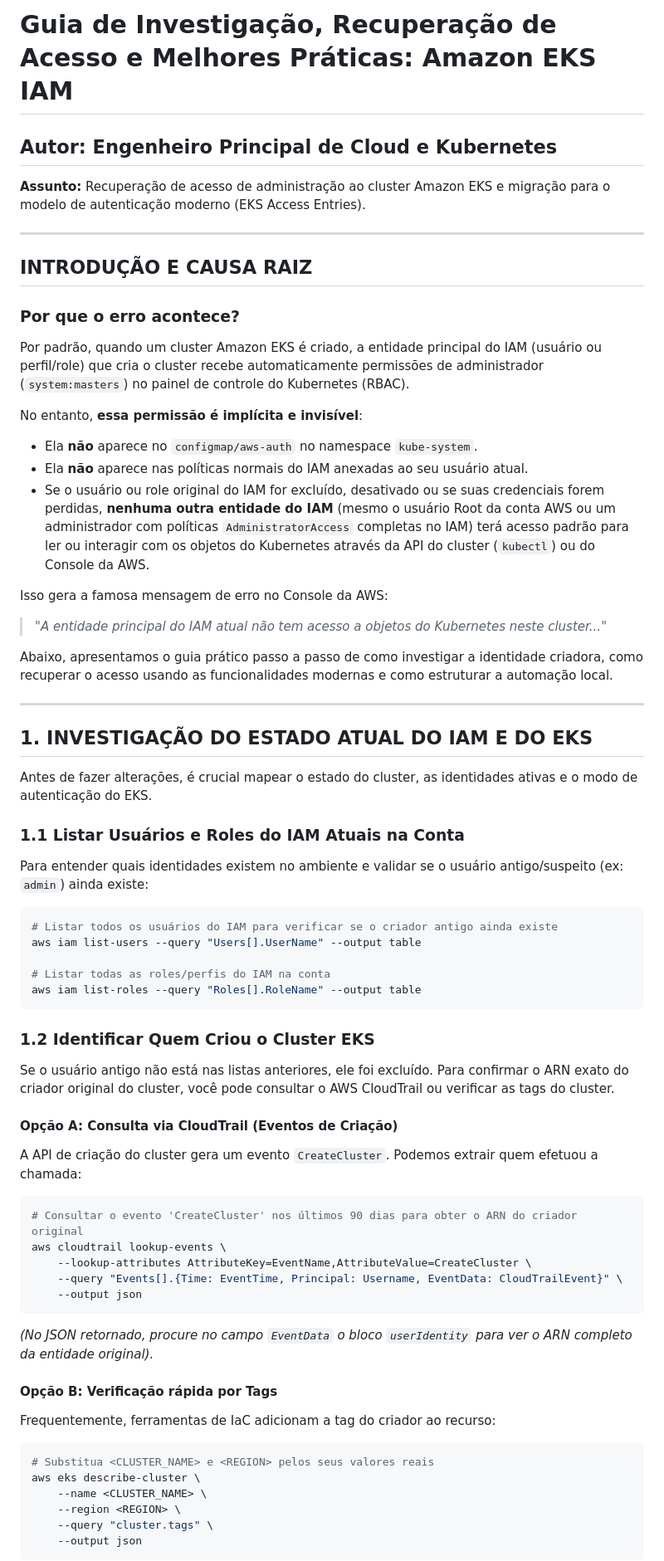
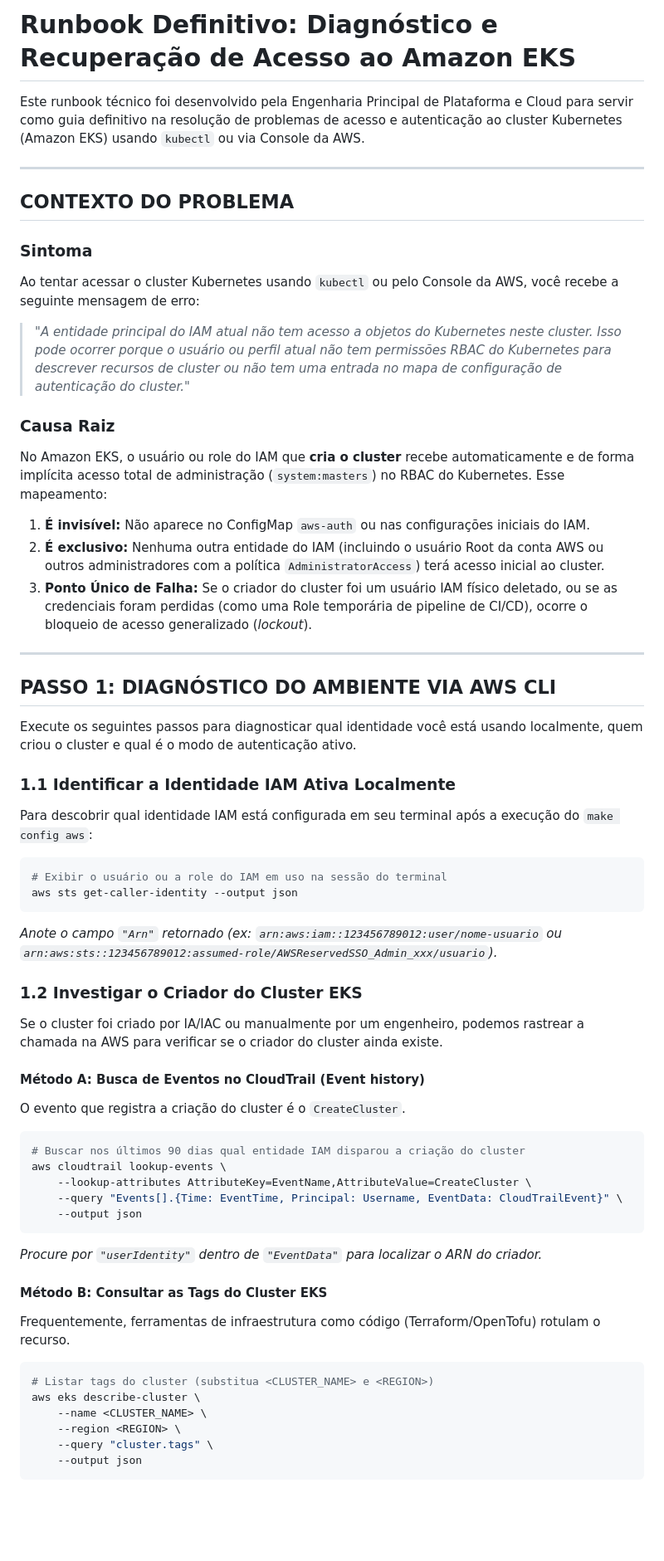
Before and after one commit to govinda777/template-cluster-kubernetes-ci-cd, a Markdown page: docs/eks-access-recovery-guide.md, the part around one of its changes. Shown at 83% size. GitHub-like rendering; blank space fills up the shorter version.

````diff
--- a/docs/eks-access-recovery-guide.md
+++ b/docs/eks-access-recovery-guide.md
@@ -1,61 +1,56 @@
-# Guia de Investigação, Recuperação de Acesso e Melhores Práticas: Amazon EKS IAM
+# Runbook Definitivo: Diagnóstico e Recuperação de Acesso ao Amazon EKS
 
-## Autor: Engenheiro Principal de Cloud e Kubernetes
-**Assunto:** Recuperação de acesso de administração ao cluster Amazon EKS e migração para o modelo de autenticação moderno (EKS Access Entries).
+Este runbook técnico foi desenvolvido pela Engenharia Principal de Plataforma e Cloud para servir como guia definitivo na resolução de problemas de acesso e autenticação ao cluster Kubernetes (Amazon EKS) usando `kubectl` ou via Console da AWS.
 
 ---
 
-## INTRODUÇÃO E CAUSA RAIZ
+## CONTEXTO DO PROBLEMA
 
-### Por que o erro acontece?
-Por padrão, quando um cluster Amazon EKS é criado, a entidade principal do IAM (usuário ou perfil/role) que cria o cluster recebe automaticamente permissões de administrador (`system:masters`) no painel de controle do Kubernetes (RBAC).
+### Sintoma
+Ao tentar acessar o cluster Kubernetes usando `kubectl` ou pelo Console da AWS, você recebe a seguinte mensagem de erro:
+> *"A entidade principal do IAM atual não tem acesso a objetos do Kubernetes neste cluster. Isso pode ocorrer porque o usuário ou perfil atual não tem permissões RBAC do Kubernetes para descrever recursos de cluster ou não tem uma entrada no mapa de configuração de autenticação do cluster."*
 
-No entanto, **essa permissão é implícita e invisível**:
-- Ela **não** aparece no `configmap/aws-auth` no namespace `kube-system`.
-- Ela **não** aparece nas políticas normais do IAM anexadas ao seu usuário atual.
-- Se o usuário ou role original do IAM for excluído, desativado ou se suas credenciais forem perdidas, **nenhuma outra entidade do IAM** (mesmo o usuário Root da conta AWS ou um administrador com políticas `AdministratorAccess` completas no IAM) terá acesso padrão para ler ou interagir com os objetos do Kubernetes através da API do cluster (`kubectl`) ou do Console da AWS.
-
-Isso gera a famosa mensagem de erro no Console da AWS:
-> *"A entidade principal do IAM atual não tem acesso a objetos do Kubernetes neste cluster..."*
-
-Abaixo, apresentamos o guia prático passo a passo de como investigar a identidade criadora, como recuperar o acesso usando as funcionalidades modernas e como estruturar a automação local.
+### Causa Raiz
+No Amazon EKS, o usuário ou role do IAM que **cria o cluster** recebe automaticamente e de forma implícita acesso total de administração (`system:masters`) no RBAC do Kubernetes. Esse mapeamento:
+1. **É invisível:** Não aparece no ConfigMap `aws-auth` ou nas configurações iniciais do IAM.
+2. **É exclusivo:** Nenhuma outra entidade do IAM (incluindo o usuário Root da conta AWS ou outros administradores com a política `AdministratorAccess`) terá acesso inicial ao cluster.
+3. **Ponto Único de Falha:** Se o criador do cluster foi um usuário IAM físico deletado, ou se as credenciais foram perdidas (como uma Role temporária de pipeline de CI/CD), ocorre o bloqueio de acesso generalizado (*lockout*).
 
 ---
 
-## 1. INVESTIGAÇÃO DO ESTADO ATUAL DO IAM E DO EKS
+## PASSO 1: DIAGNÓSTICO DO AMBIENTE VIA AWS CLI
 
-Antes de fazer alterações, é crucial mapear o estado do cluster, as identidades ativas e o modo de autenticação do EKS.
+Execute os seguintes passos para diagnosticar qual identidade você está usando localmente, quem criou o cluster e qual é o modo de autenticação ativo.
 
-### 1.1 Listar Usuários e Roles do IAM Atuais na Conta
-Para entender quais identidades existem no ambiente e validar se o usuário antigo/suspeito (ex: `admin`) ainda existe:
+### 1.1 Identificar a Identidade IAM Ativa Localmente
+Para descobrir qual identidade IAM está configurada em seu terminal após a execução do `make config aws`:
 
 ```bash
-# Listar todos os usuários do IAM para verificar se o criador antigo ainda existe
-aws iam list-users --query "Users[].UserName" --output table
+# Exibir o usuário ou a role do IAM em uso na sessão do terminal
+aws sts get-caller-identity --output json
+```
+*Anote o campo `"Arn"` retornado (ex: `arn:aws:iam::123456789012:user/nome-usuario` ou `arn:aws:sts::123456789012:assumed-role/AWSReservedSSO_Admin_xxx/usuario`).*
 
-# Listar todas as roles/perfis do IAM na conta
-aws iam list-roles --query "Roles[].RoleName" --output table
-```
+### 1.2 Investigar o Criador do Cluster EKS
+Se o cluster foi criado por IA/IAC ou manualmente por um engenheiro, podemos rastrear a chamada na AWS para verificar se o criador do cluster ainda existe.
 
-### 1.2 Identificar Quem Criou o Cluster EKS
-Se o usuário antigo não está nas listas anteriores, ele foi excluído. Para confirmar o ARN exato do criador original do cluster, você pode consultar o AWS CloudTrail ou verificar as tags do cluster.
-
-#### Opção A: Consulta via CloudTrail (Eventos de Criação)
-A API de criação do cluster gera um evento `CreateCluster`. Podemos extrair quem efetuou a chamada:
+#### Método A: Busca de Eventos no CloudTrail (Event history)
+O evento que registra a criação do cluster é o `CreateCluster`.
 
 ```bash
-# Consultar o evento 'CreateCluster' nos últimos 90 dias para obter o ARN do criador original
+# Buscar nos últimos 90 dias qual entidade IAM disparou a criação do cluster
 aws cloudtrail lookup-events \
     --lookup-attributes AttributeKey=EventName,AttributeValue=CreateCluster \
     --query "Events[].{Time: EventTime, Principal: Username, EventData: CloudTrailEvent}" \
     --output json
 ```
-*(No JSON retornado, procure no campo `EventData` o bloco `userIdentity` para ver o ARN completo da entidade original).*
+*Procure por `"userIdentity"` dentro de `"EventData"` para localizar o ARN do criador.*
 
-#### Opção B: Verificação rápida por Tags
-Frequentemente, ferramentas de IaC adicionam a tag do criador ao recurso:
+#### Método B: Consultar as Tags do Cluster EKS
+Frequentemente, ferramentas de infraestrutura como código (Terraform/OpenTofu) rotulam o recurso.
+
 ```bash
-# Substitua <CLUSTER_NAME> e <REGION> pelos seus valores reais
+# Listar tags do cluster (substitua <CLUSTER_NAME> e <REGION>)
 aws eks describe-cluster \
     --name <CLUSTER_NAME> \
     --region <REGION> \
````
Also changed, not shown: other parts of docs/eks-access-recovery-guide.md (+94 -87 lines).
